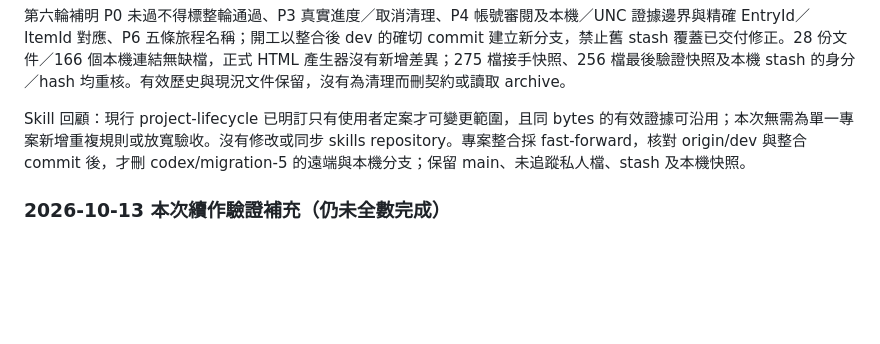
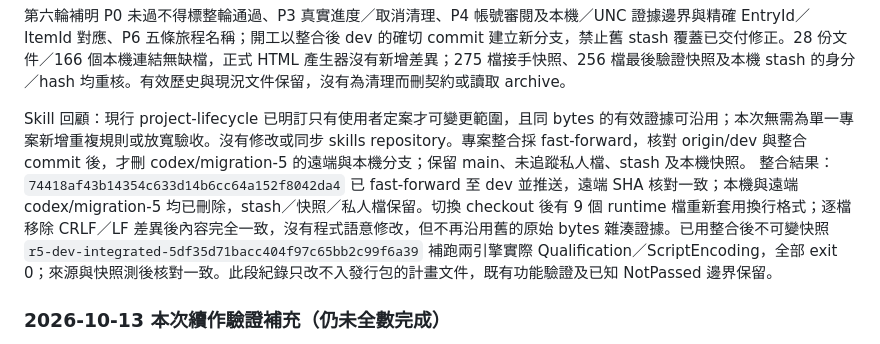
Before and after one commit to darionnnnnn/windows-server-migration, a Markdown page: docs/plans/MIGRATION-5-PLAN.md, the part around the change. GitHub-like rendering; blank space fills up the shorter version.

Commit message:
docs: record dev integration and post-checkout release verification

```diff
--- a/docs/plans/MIGRATION-5-PLAN.md
+++ b/docs/plans/MIGRATION-5-PLAN.md
@@ -54,6 +54,7 @@
 第六輪補明 P0 未過不得標整輪通過、P3 真實進度／取消清理、P4 帳號審閱及本機／UNC 證據邊界與精確 EntryId／ItemId 對應、P6 五條旅程名稱；開工以整合後 dev 的確切 commit 建立新分支，禁止舊 stash 覆蓋已交付修正。28 份文件／166 個本機連結無缺檔，正式 HTML 產生器沒有新增差異；275 檔接手快照、256 檔最後驗證快照及本機 stash 的身分／hash 均重核。有效歷史與現況文件保留，沒有為清理而刪契約或讀取 archive。
 
 Skill 回顧：現行 project-lifecycle 已明訂只有使用者定案才可變更範圍，且同 bytes 的有效證據可沿用；本次無需為單一專案新增重複規則或放寬驗收。沒有修改或同步 skills repository。專案整合採 fast-forward，核對 origin/dev 與整合 commit 後，才刪 codex/migration-5 的遠端與本機分支；保留 main、未追蹤私人檔、stash 及本機快照。
+整合結果：`74418af43b14354c633d14b6cc64a152f8042da4` 已 fast-forward 至 dev 並推送，遠端 SHA 核對一致；本機與遠端 codex/migration-5 均已刪除，stash／快照／私人檔保留。切換 checkout 後有 9 個 runtime 檔重新套用換行格式；逐檔移除 CRLF／LF 差異後內容完全一致，沒有程式語意修改，但不再沿用舊的原始 bytes 雜湊證據。已用整合後不可變快照 `r5-dev-integrated-5df35d71bacc404f97c65bb2c99f6a39` 補跑兩引擎實際 Qualification／ScriptEncoding，全部 exit 0；來源與快照測後核對一致。此段紀錄只改不入發行包的計畫文件，既有功能驗證及已知 NotPassed 邊界保留。
 ### 2026-10-13 本次續作驗證補充（仍未全數完成）
 
 - 檔案範圍段落：主代理不可變快照 `root-scope-segment-19481a351e424ea892e7897431d45615` 兩引擎均通過 NonC 34、邊界 11 及 Qualification；與先前 `93b50e0de97c4759b0e44a9f7415498f` 的程式差異僅 NonC 實作與測試，故其 Guard 36、Files 32、Restore 120、Pipeline 16 及後補 StageResults 40 證據仍適用。提交使用該快照的完整核心與模組相依檔案；後續精靈整合及新增 peer 觀察 seam 另行驗證，不宣稱本輪全部完成。
```
